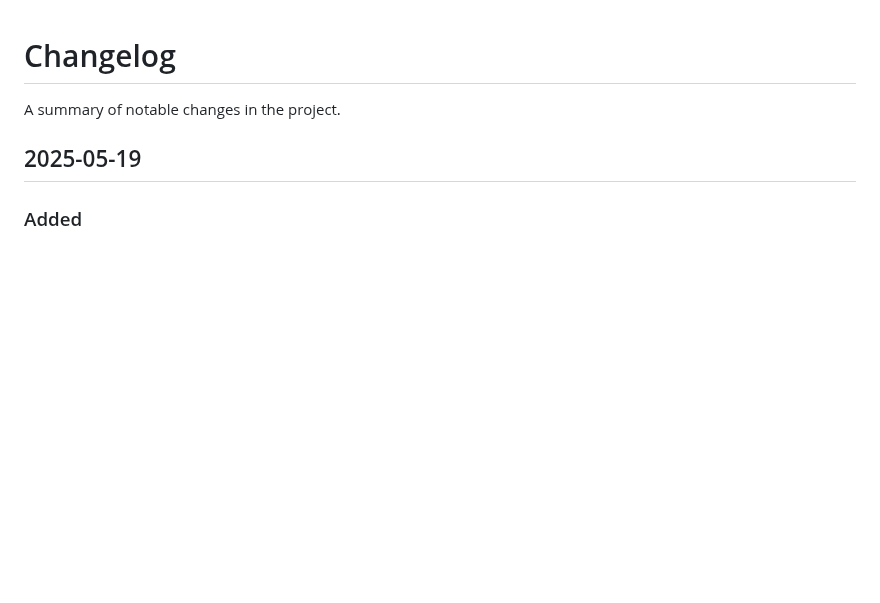
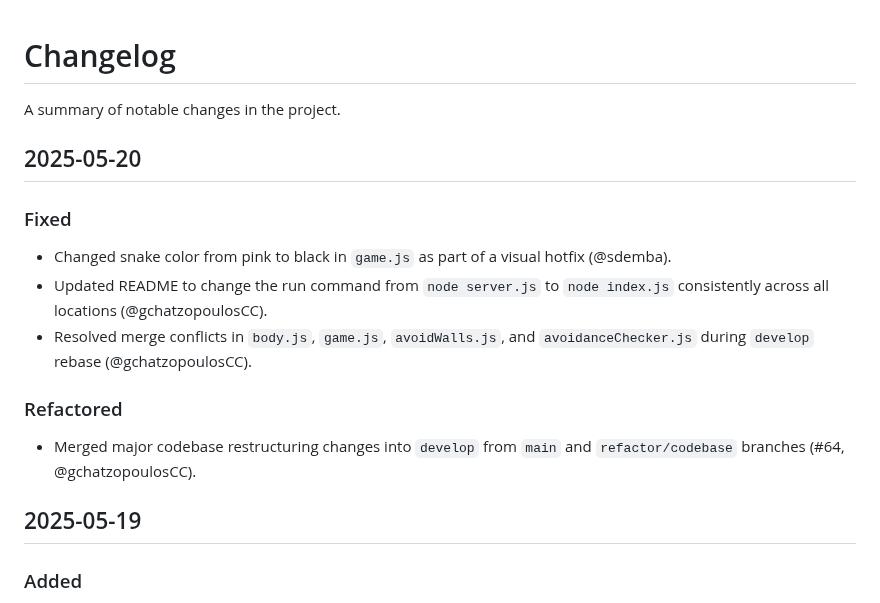
Before and after one commit to gchatzopoulosCC/battlesnake, a Markdown page: CHANGELOG.md, the part around the change. Drawn GitHub-style; blank space fills up the shorter version.

Commit message:
docs(CHANGELOG): update  2025-05-20

```diff
--- a/CHANGELOG.md
+++ b/CHANGELOG.md
@@ -1,6 +1,20 @@
 # Changelog
 
 A summary of notable changes in the project.
+
+## 2025-05-20
+
+### Fixed
+
+-   Changed snake color from pink to black in `game.js` as part of a visual hotfix (@sdemba).
+-   Updated README to change the run command from `node server.js` to `node index.js` consistently across all locations (@gchatzopoulosCC).
+-   Resolved merge conflicts in `body.js`, `game.js`, `avoidWalls.js`, and `avoidanceChecker.js` during `develop` rebase (@gchatzopoulosCC).
+
+### Refactored
+
+-   Merged major codebase restructuring changes into `develop` from `main` and `refactor/codebase` branches (#64, @gchatzopoulosCC).
+
+
 ## 2025-05-19
 
 ### Added
```
